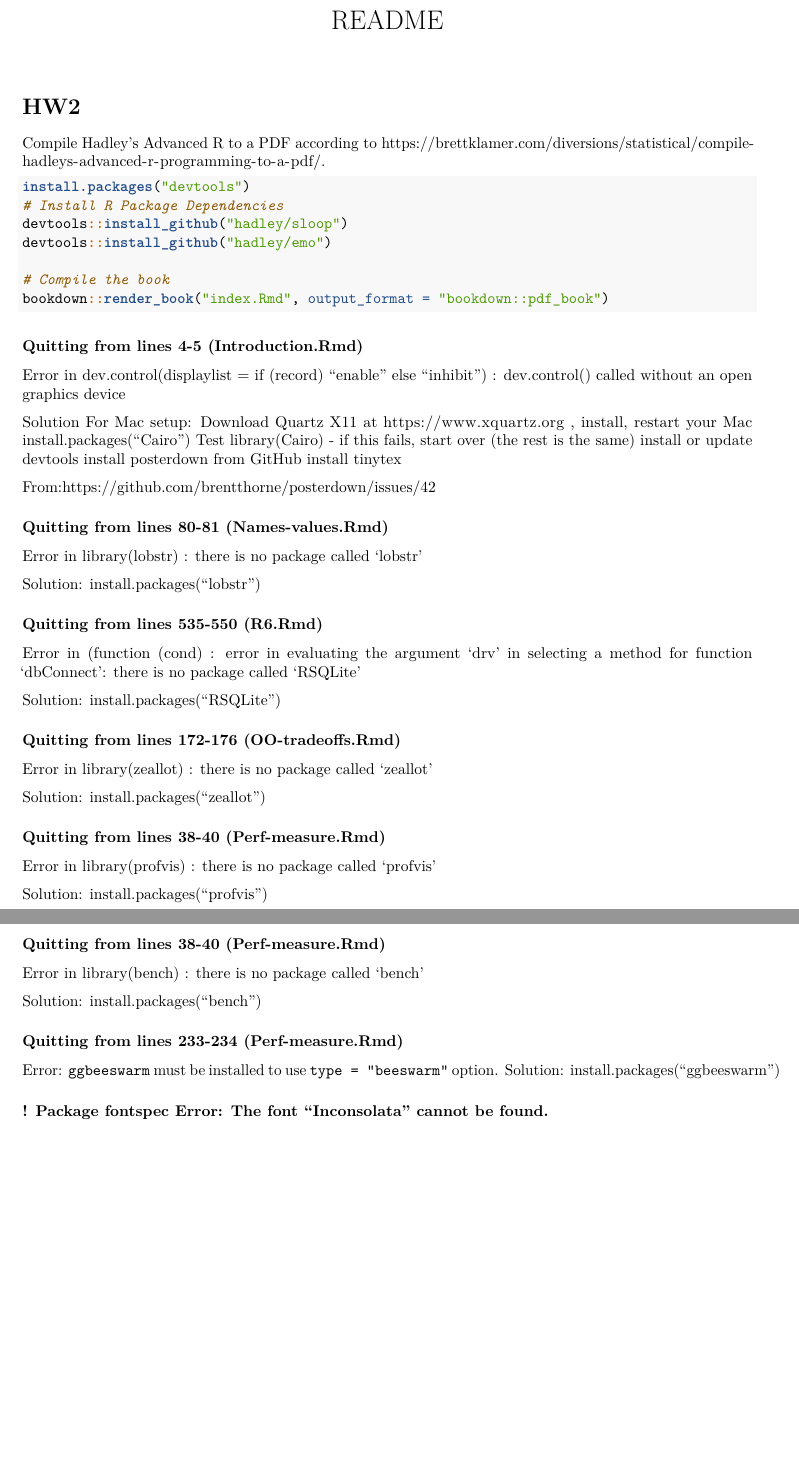
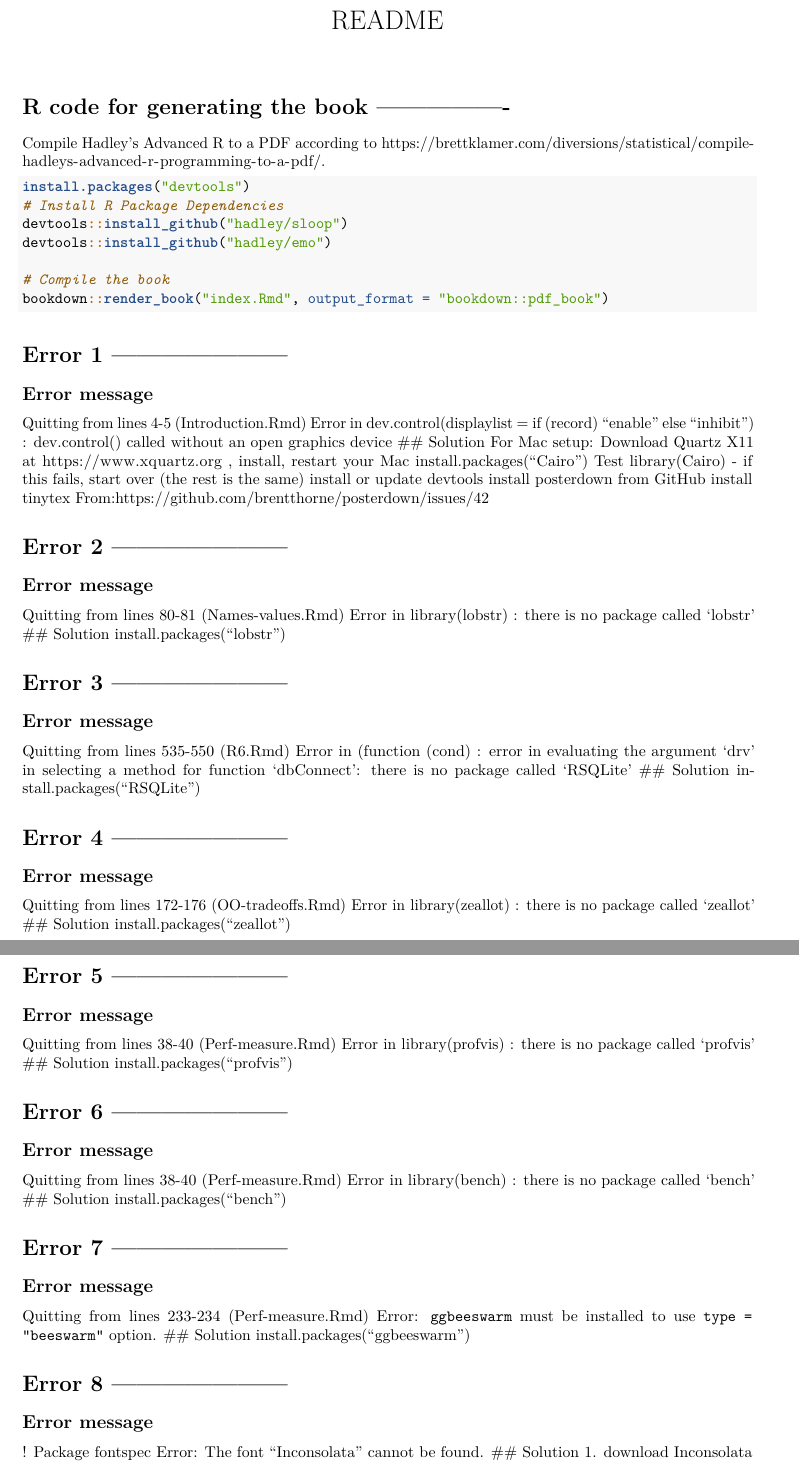
Before and after one commit to statcomputing/02-compile-advanced-r-mxiang3, an R Markdown document (README.Rmd): two parts of pages 1 and 2 of 2, joined at a grey line, cut so that both start at the same text, the shorter picture padded with empty space. Rendered offline with R 4.5, knitr and Pandoc, then LaTeX, with nearby package versions.

Commit message:
Update README.Rmd

````diff
--- a/README.Rmd
+++ b/README.Rmd
@@ -6,9 +6,7 @@
     df_print: paged
 ---
 
-
-# HW2
-
+# R code for generating the book ----------------
 Compile Hadley’s Advanced R to a PDF according to
 https://brettklamer.com/diversions/statistical/compile-hadleys-advanced-r-programming-to-a-pdf/.
 
@@ -22,54 +20,64 @@
 bookdown::render_book("index.Rmd", output_format = "bookdown::pdf_book")
 ```
 
-
-### Quitting from lines 4-5 (Introduction.Rmd)
+# Error 1 ---------------------
+## Error message
+Quitting from lines 4-5 (Introduction.Rmd)
 Error in dev.control(displaylist = if (record) "enable" else "inhibit") :
   dev.control() called without an open graphics device
-
-Solution For Mac setup:
+## Solution For Mac setup:
 Download Quartz X11 at https://www.xquartz.org , install, restart your Mac
 install.packages("Cairo")
 Test library(Cairo) - if this fails, start over (the rest is the same)
 install or update devtools
 install posterdown from GitHub
 install tinytex
-
 From:https://github.com/brentthorne/posterdown/issues/42
 
+# Error 2 ---------------------
+## Error message
+Quitting from lines 80-81 (Names-values.Rmd)
+Error in library(lobstr) : there is no package called 'lobstr'
+## Solution
+install.packages("lobstr")
 
-### Quitting from lines 80-81 (Names-values.Rmd)
-Error in library(lobstr) : there is no package called 'lobstr'
-
-Solution: install.packages("lobstr")
-
-### Quitting from lines 535-550 (R6.Rmd)
+# Error 3 ---------------------
+## Error message
+Quitting from lines 535-550 (R6.Rmd)
 Error in (function (cond)  :
   error in evaluating the argument 'drv' in selecting a method for function 'dbConnect': there is no package called 'RSQLite'
+## Solution
+install.packages("RSQLite")
 
-Solution: install.packages("RSQLite")
+# Error 4 ---------------------
+## Error message
+Quitting from lines 172-176 (OO-tradeoffs.Rmd)
+Error in library(zeallot) : there is no package called 'zeallot'
+## Solution
+install.packages("zeallot")
 
+# Error 5 ---------------------
+## Error message
+Quitting from lines 38-40 (Perf-measure.Rmd)
+Error in library(profvis) : there is no package called 'profvis'
+## Solution
+install.packages("profvis")
 
-### Quitting from lines 172-176 (OO-tradeoffs.Rmd)
-Error in library(zeallot) : there is no package called 'zeallot'
+# Error 6 ---------------------
+## Error message
+Quitting from lines 38-40 (Perf-measure.Rmd)
+Error in library(bench) : there is no package called 'bench'
+## Solution
+install.packages("bench")
 
-Solution: install.packages("zeallot")
+# Error 7 ---------------------
+## Error message
+Quitting from lines 233-234 (Perf-measure.Rmd)
+Error: `ggbeeswarm` must be installed to use `type = "beeswarm"` option.
+## Solution
+install.packages("ggbeeswarm")
 
-
-### Quitting from lines 38-40 (Perf-measure.Rmd)
-Error in library(profvis) : there is no package called 'profvis'
-
-Solution: install.packages("profvis")
-
-
-### Quitting from lines 38-40 (Perf-measure.Rmd)
-Error in library(bench) : there is no package called 'bench'
-
-Solution: install.packages("bench")
-
-### Quitting from lines 233-234 (Perf-measure.Rmd)
-Error: `ggbeeswarm` must be installed to use `type = "beeswarm"` option.
-Solution: install.packages("ggbeeswarm")
-
-
-### ! Package fontspec Error: The font "Inconsolata" cannot be found.
+# Error 8 ---------------------
+## Error message
+! Package fontspec Error: The font "Inconsolata" cannot be found.
+## Solution
````
Also changed, not shown: README.Rmd (1 more changed lines).
